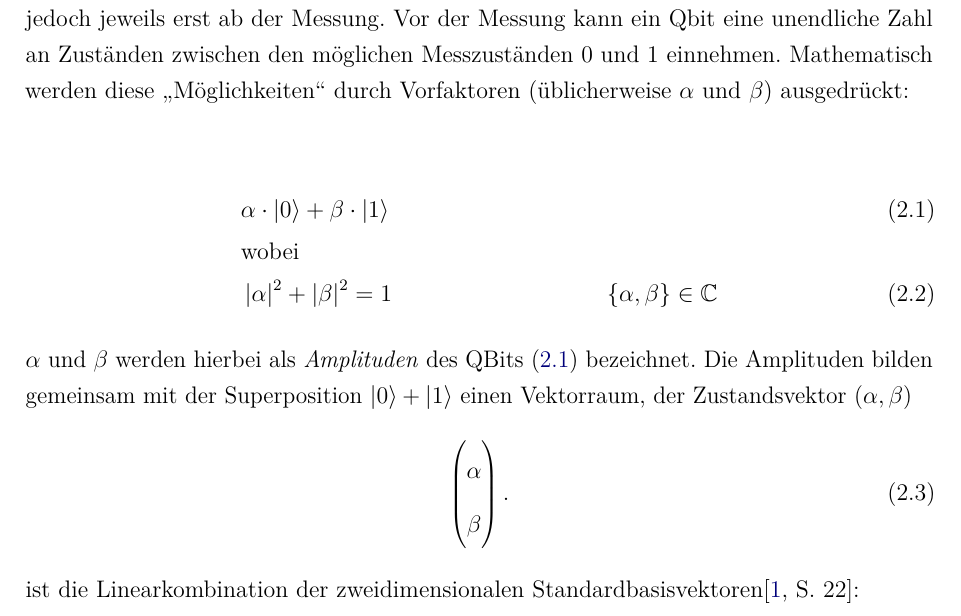
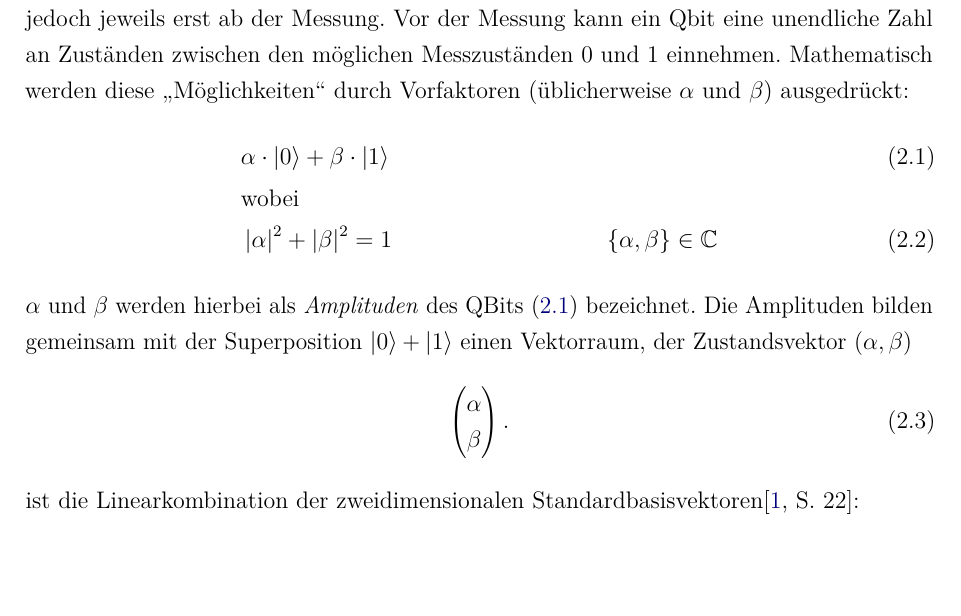
Before and after one commit to laetusFlow/MeyerPenny, a LaTeX thesis (dokumentation.tex, which reads ads/header.tex): part of page 4 of 10, cut so that both start at the same text. Compiled offline with pdfLaTeX.

Commit message:
changed vector spacing

```diff
--- a/ads/header.tex
+++ b/ads/header.tex
@@ -74,7 +74,6 @@
 \usepackage{multirow} % allows combining cells in table vertically
 \usepackage{amsmath}
 \usepackage{amssymb}
-\renewcommand*{\arraystretch}{1.0} % Matrix vertical Spacing, probably needs to be inserted in place
 \usepackage{lipsum}
 \usepackage{adjustbox} % für gendergap
 \usepackage{ngerman} % für gendergap
```
Also changed, not shown: inhalt.tex (+2 -1 lines), dokumentation.pdf, 1 other file.
